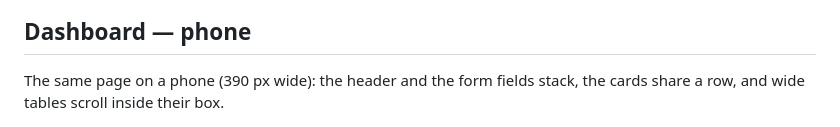
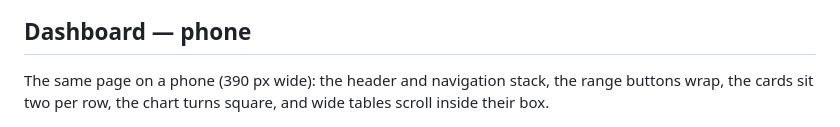
Before and after one commit to phoen-ix/ngnt-geiger-counter, a Markdown page: docs/screenshots/README.md, the part around the change. Drawn GitHub-style.

Commit message:
Describe what the phone dashboard shot actually shows
Co-Authored-By: Claude Opus 5.5 <noreply@anthropic.com>

```diff
--- a/docs/screenshots/README.md
+++ b/docs/screenshots/README.md
@@ -15,8 +15,8 @@ counters of public users, signed-in users also their own, admins all of them. Th
 
 ## Dashboard — phone
 
-The same page on a phone (390 px wide): the header and the form fields stack, the cards share a row, and wide tables
-scroll inside their box.
+The same page on a phone (390 px wide): the header and navigation stack, the range buttons wrap, the cards sit two per
+row, the chart turns square, and wide tables scroll inside their box.
 
 <img src="dashboard.mobile.png" alt="Dashboard on a phone: header and navigation stacked, range buttons, the four cards two per row, the chart and the first readings" width="390">
 
```
